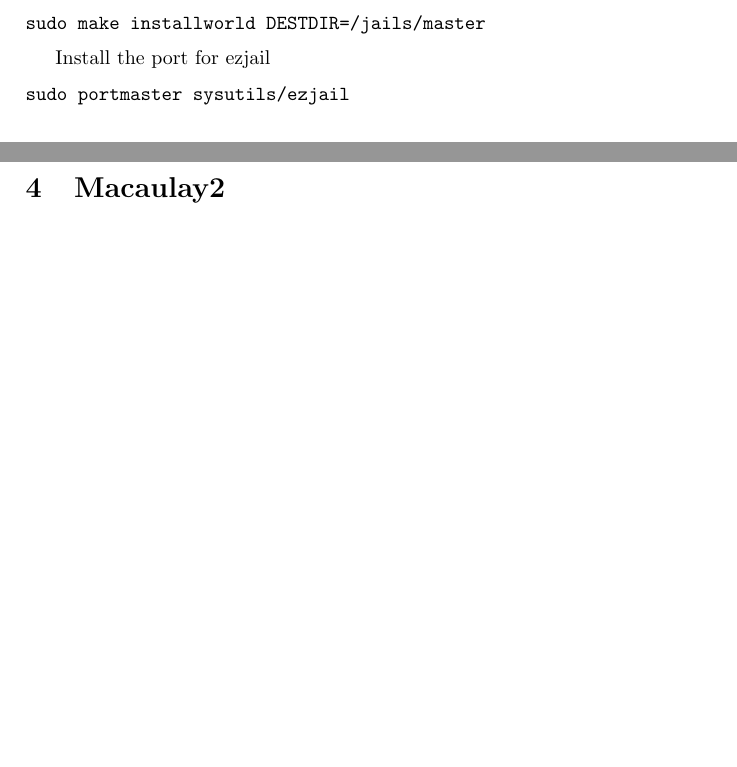
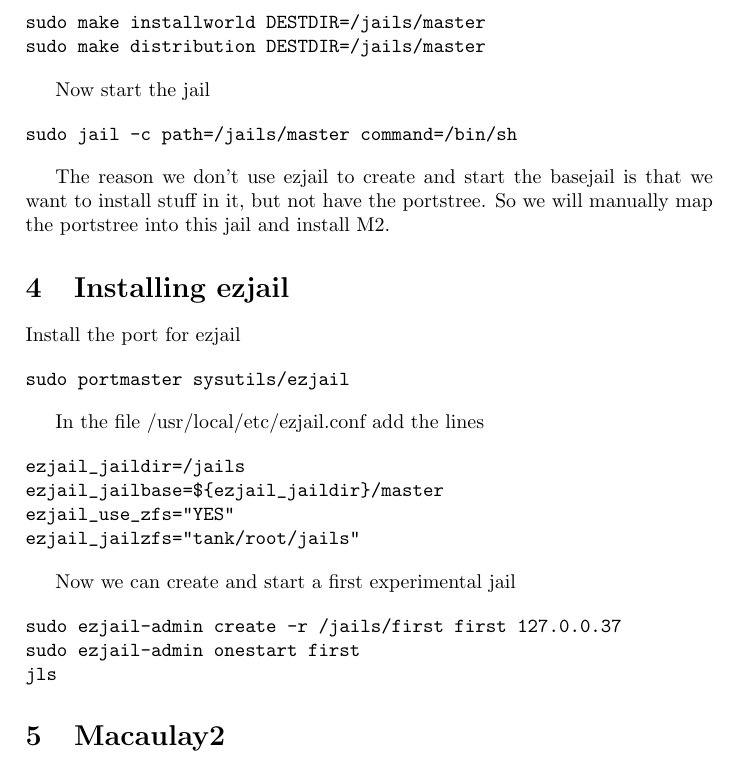
Before and after one commit to fhinkel/InteractiveShell, a LaTeX document (install_freebsd.tex): two parts of pages 1 and 2 of 2 before the commit and part of page 2 of 2 after it, the two joined at a grey line, cut so that both start at the same text, the shorter picture padded with empty space. Compiled offline with pdfLaTeX.

Commit message:
Jails and ezjail.

```diff
--- a/install_freebsd.tex
+++ b/install_freebsd.tex
@@ -73,13 +73,42 @@
 
 \begin{verbatim}
 sudo make installworld DESTDIR=/jails/master
+sudo make distribution DESTDIR=/jails/master
 \end{verbatim}
 
+Now start the jail
+
+\begin{verbatim}
+sudo jail -c path=/jails/master command=/bin/sh
+\end{verbatim}
+
+The reason we don't use ezjail to create and start the basejail is that we want to install stuff in it, but not have the portstree.
+So we will manually map the portstree into this jail and install M2.
+
+\section{Installing ezjail}
 Install the port for ezjail
 
 \begin{verbatim}
 sudo portmaster sysutils/ezjail
 \end{verbatim}
+
+In the file /usr/local/etc/ezjail.conf add the lines
+
+\begin{verbatim}
+ezjail_jaildir=/jails
+ezjail_jailbase=${ezjail_jaildir}/master
+ezjail_use_zfs="YES"
+ezjail_jailzfs="tank/root/jails"
+\end{verbatim}
+
+Now we can create and start a first experimental jail
+
+\begin{verbatim}
+sudo ezjail-admin create -r /jails/first first 127.0.0.37
+sudo ezjail-admin onestart first
+jls
+\end{verbatim}
+
 
 \section{Macaulay2}
 Install Macaulay2
```
